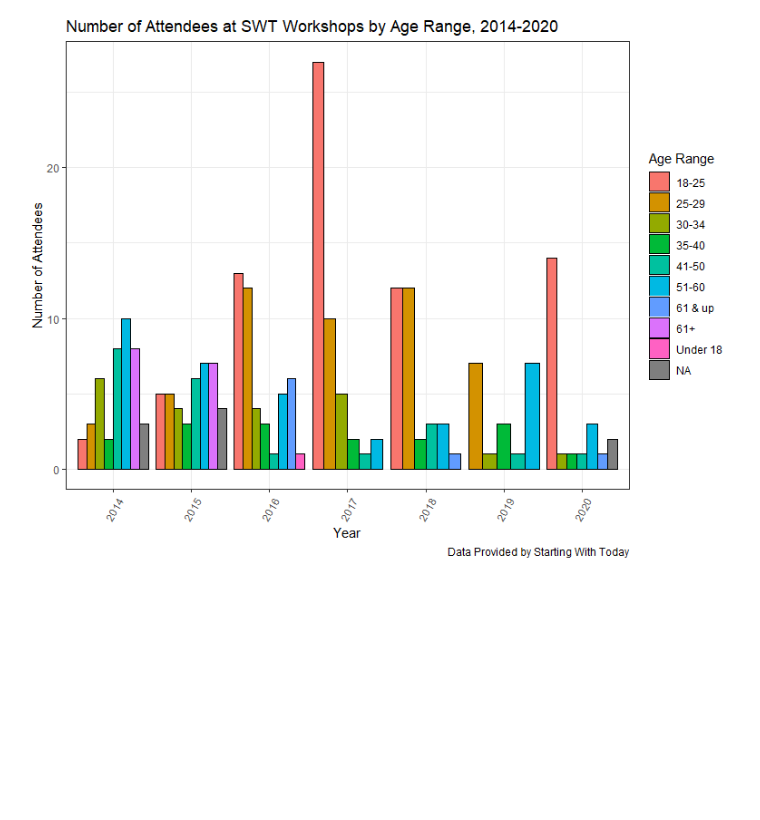
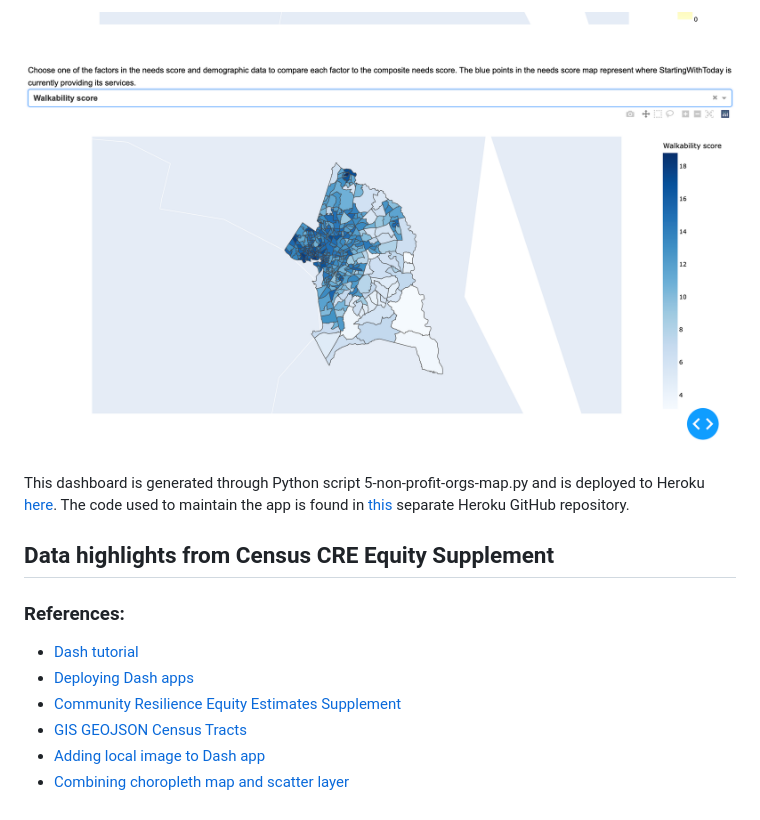
Before and after one commit to DataKind-DC/StartingWithToday, a Markdown page: README.md, the part around the change printed below. Drawn GitHub-style; pictures changed too: visualizations/dash-4.png (added); blank space fills up the shorter version.

```diff
--- a/README.md
+++ b/README.md
@@ -58,4 +65,15 @@ Several age ranges were represented in the data. Between 2016 and 2020, most par
 
-<p align="center">
-  <img src="visualizations/attendees_by_age.png" height="600" width="800"></img>
-</p>
+![dash-4](./visualizations/dash-4.png)
+
+This dashboard is generated through Python script 5-non-profit-orgs-map.py and is deployed to Heroku [here](https://starting-with-today-dashboard.herokuapp.com/). The code used to maintain the app is found in [this](https://git.heroku.com/starting-with-today-dashboard.git) separate Heroku GitHub repository.
+
+## Data highlights from Census CRE Equity Supplement
+
+### References:
+
+* [Dash tutorial](https://dash.plotly.com/installation)
+* [Deploying Dash apps](https://dash.plotly.com/deployment)
+* [Community Resilience Equity Estimates Supplement](https://www.census.gov/programs-surveys/community-resilience-estimates/data/supplement.html)
+* [GIS GEOJSON Census Tracts](https://github.com/arcee123/GIS_GEOJSON_CENSUS_TRACTS)
+* [Adding local image to Dash app](https://community.plotly.com/t/adding-local-image/4896)
+* [Combining choropleth map and scatter layer](https://community.plotly.com/t/how-can-i-combine-choropleth-and-scatter-layer-in-a-plotly-map/29842/6)
```
Also changed, not shown: other parts of README.md (+36 -29 lines), visualizations/dash-2.png (added), visualizations/dash-3.png (added), 2 other files.
